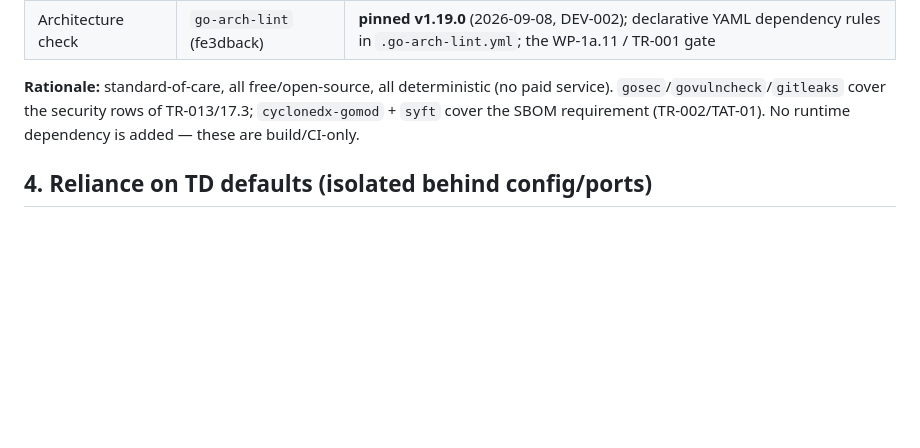
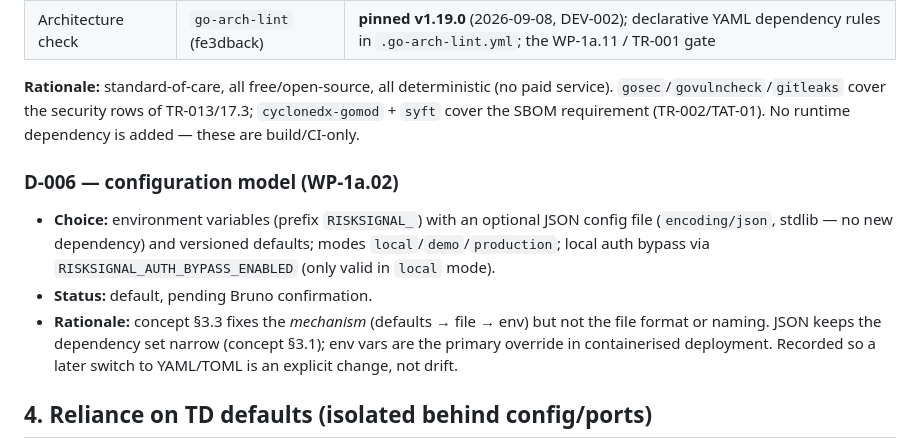
Before and after one commit to brunoxpera/risksignal, a Markdown page: docs/plan/orchestrator-decisions.md, the part around the change. GitHub-like rendering; blank space fills up the shorter version.

Commit message:
docs: record D-006 configuration model choice

```diff
--- a/docs/plan/orchestrator-decisions.md
+++ b/docs/plan/orchestrator-decisions.md
@@ -101,6 +101,12 @@ service). `gosec`/`govulncheck`/`gitleaks` cover the security rows of TR-013/17.
 `cyclonedx-gomod` + `syft` cover the SBOM requirement (TR-002/TAT-01). No runtime
 dependency is added — these are build/CI-only.
 
+### D-006 — configuration model (WP-1a.02)
+
+- **Choice:** environment variables (prefix `RISKSIGNAL_`) with an optional JSON config file (`encoding/json`, stdlib — no new dependency) and versioned defaults; modes `local`/`demo`/`production`; local auth bypass via `RISKSIGNAL_AUTH_BYPASS_ENABLED` (only valid in `local` mode).
+- **Status:** default, pending Bruno confirmation.
+- **Rationale:** concept §3.3 fixes the *mechanism* (defaults → file → env) but not the file format or naming. JSON keeps the dependency set narrow (concept §3.1); env vars are the primary override in containerised deployment. Recorded so a later switch to YAML/TOML is an explicit change, not drift.
+
 ## 4. Reliance on TD defaults (isolated behind config/ports)
 
 - **TD-01** (OIDC provider) relied on in I1a for the local test provider (D-003).
```
